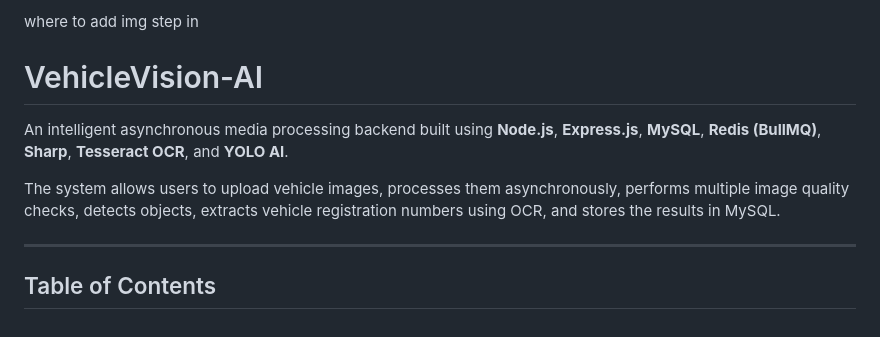
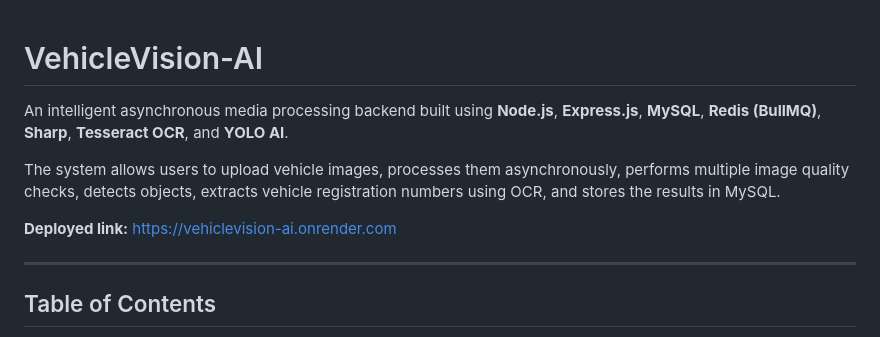
Before and after one commit to rakshitha2005982/VehicleVision-AI, a Markdown page: README.md, the part around the change. Drawn GitHub-style.

Commit message:
Update README with deployed link
Added deployed link to the README for easy access.

```diff
--- a/README.md
+++ b/README.md
@@ -1,4 +1,4 @@
-where to add img step in
+
 
 # VehicleVision-AI
 
@@ -7,6 +7,10 @@ where to add img step in
 An intelligent asynchronous media processing backend built using **Node.js**, **Express.js**, **MySQL**, **Redis (BullMQ)**, **Sharp**, **Tesseract OCR**, and **YOLO AI**.
 
 The system allows users to upload vehicle images, processes them asynchronously, performs multiple image quality checks, detects objects, extracts vehicle registration numbers using OCR, and stores the results in MySQL.
+
+**Deployed link:** https://vehiclevision-ai.onrender.com
+
+
 
 </div>
 
```
